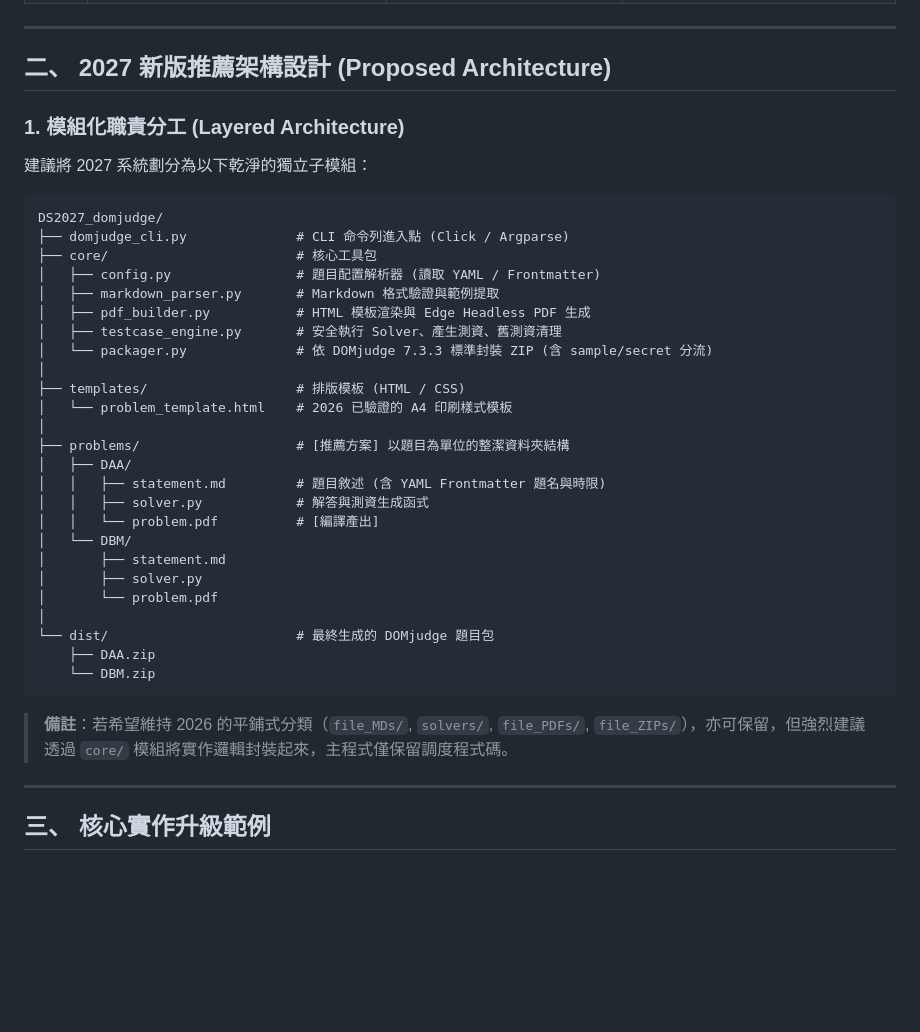
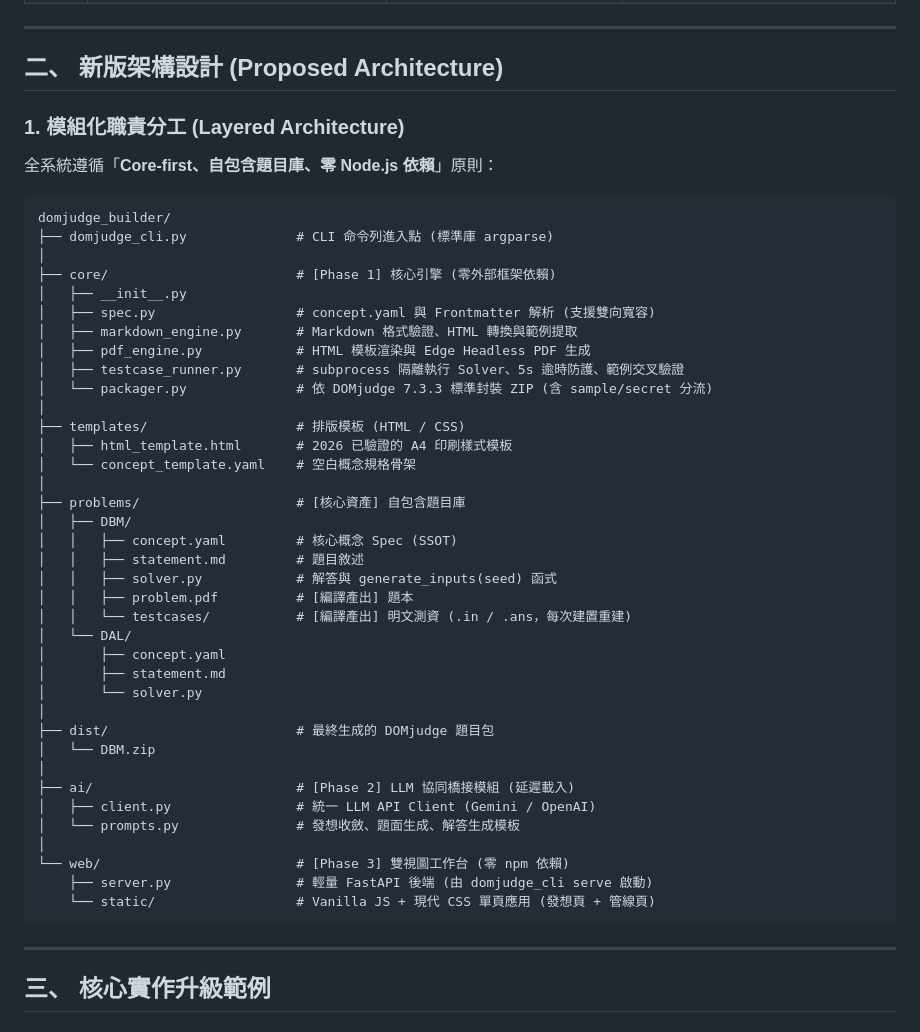
Before and after one commit to clashroyaleisgood/domjudge_builder, a Markdown page: docs/REFACTORING_BLUEPRINT.md, the part around the change. Rendered like a GitHub page; blank space fills up the shorter version.

````diff
--- a/docs/REFACTORING_BLUEPRINT.md
+++ b/docs/REFACTORING_BLUEPRINT.md
@@ -17,40 +17,50 @@
 
 ---
 
-## 二、 2027 新版推薦架構設計 (Proposed Architecture)
+## 二、 新版架構設計 (Proposed Architecture)
 
 ### 1. 模組化職責分工 (Layered Architecture)
-建議將 2027 系統劃分為以下乾淨的獨立子模組：
+全系統遵循「**Core-first、自包含題目庫、零 Node.js 依賴**」原則：
 
 ```
-DS2027_domjudge/
-├── domjudge_cli.py              # CLI 命令列進入點 (Click / Argparse)
-├── core/                        # 核心工具包
-│   ├── config.py                # 題目配置解析器 (讀取 YAML / Frontmatter)
-│   ├── markdown_parser.py       # Markdown 格式驗證與範例提取
-│   ├── pdf_builder.py           # HTML 模板渲染與 Edge Headless PDF 生成
-│   ├── testcase_engine.py       # 安全執行 Solver、產生測資、舊測資清理
+domjudge_builder/
+├── domjudge_cli.py              # CLI 命令列進入點 (標準庫 argparse)
+│
+├── core/                        # [Phase 1] 核心引擎 (零外部框架依賴)
+│   ├── __init__.py
+│   ├── spec.py                  # concept.yaml 與 Frontmatter 解析 (支援雙向寬容)
+│   ├── markdown_engine.py       # Markdown 格式驗證、HTML 轉換與範例提取
+│   ├── pdf_engine.py            # HTML 模板渲染與 Edge Headless PDF 生成
+│   ├── testcase_runner.py       # subprocess 隔離執行 Solver、5s 逾時防護、範例交叉驗證
 │   └── packager.py              # 依 DOMjudge 7.3.3 標準封裝 ZIP (含 sample/secret 分流)
 │
 ├── templates/                   # 排版模板 (HTML / CSS)
-│   └── problem_template.html    # 2026 已驗證的 A4 印刷樣式模板
+│   ├── html_template.html       # 2026 已驗證的 A4 印刷樣式模板
+│   └── concept_template.yaml    # 空白概念規格骨架
 │
-├── problems/                    # [推薦方案] 以題目為單位的整潔資料夾結構
-│   ├── DAA/
-│   │   ├── statement.md         # 題目敘述 (含 YAML Frontmatter 題名與時限)
-│   │   ├── solver.py            # 解答與測資生成函式
-│   │   └── problem.pdf          # [編譯產出]
-│   └── DBM/
+├── problems/                    # [核心資產] 自包含題目庫
+│   ├── DBM/
+│   │   ├── concept.yaml         # 核心概念 Spec (SSOT)
+│   │   ├── statement.md         # 題目敘述
+│   │   ├── solver.py            # 解答與 generate_inputs(seed) 函式
+│   │   ├── problem.pdf          # [編譯產出] 題本
+│   │   └── testcases/           # [編譯產出] 明文測資 (.in / .ans，每次建置重建)
+│   └── DAL/
+│       ├── concept.yaml
 │       ├── statement.md
-│       ├── solver.py
-│       └── problem.pdf
+│       └── solver.py
 │
-└── dist/                        # 最終生成的 DOMjudge 題目包
-    ├── DAA.zip
-    └── DBM.zip
+├── dist/                        # 最終生成的 DOMjudge 題目包
+│   └── DBM.zip
+│
+├── ai/                          # [Phase 2] LLM 協同橋接模組 (延遲載入)
+│   ├── client.py                # 統一 LLM API Client (Gemini / OpenAI)
+│   └── prompts.py               # 發想收斂、題面生成、解答生成模板
+│
+└── web/                         # [Phase 3] 雙視圖工作台 (零 npm 依賴)
+    ├── server.py                # 輕量 FastAPI 後端 (由 domjudge_cli serve 啟動)
+    └── static/                  # Vanilla JS + 現代 CSS 單頁應用 (發想頁 + 管線頁)
 ```
-
-> **備註**：若希望維持 2026 的平鋪式分類（`file_MDs/`, `solvers/`, `file_PDFs/`, `file_ZIPs/`），亦可保留，但強烈建議透過 `core/` 模組將實作邏輯封裝起來，主程式僅保留調度程式碼。
 
 ---
 
````
Also changed, not shown: docs/MIGRATION_SUMMARY_AND_CHECKLIST.md (+52 -39 lines).
